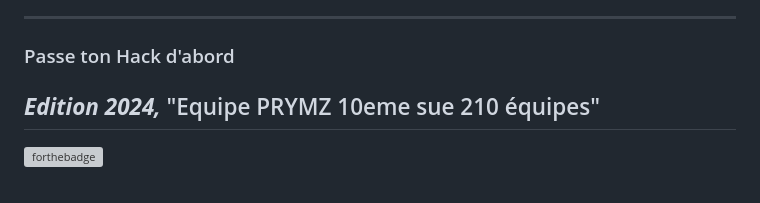
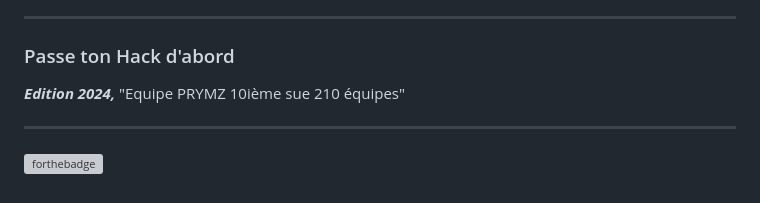
Before and after one commit to profelecmed/profelecmed, a Markdown page: README.md, the part around the change. Drawn GitHub-style; grey boxes are pictures that could not be loaded.

```diff
--- a/README.md
+++ b/README.md
@@ -56,7 +56,9 @@ _**Edition 2025,**_  ......
 
 ----
 ### Passe ton Hack d'abord
-_**Edition 2024,**_  "Equipe PRYMZ 10eme sue 210 équipes"
+
+_**Edition 2024,**_  "Equipe PRYMZ 10ième sue 210 équipes"
+
 ----
 ![forthebadge](https://github.com/profelecmed/profelecmed/blob/main/APPROVED%20BY-ELECMED.svg)
 
```
